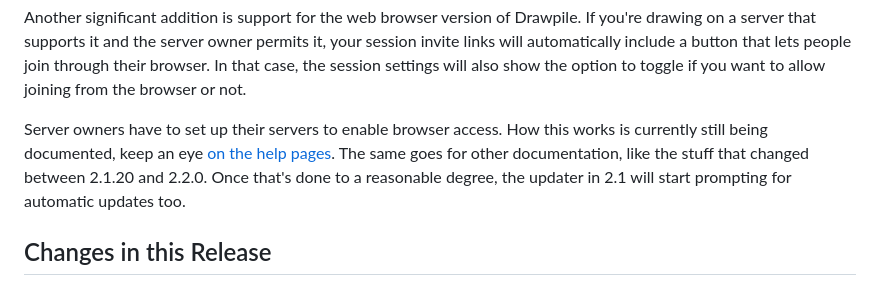
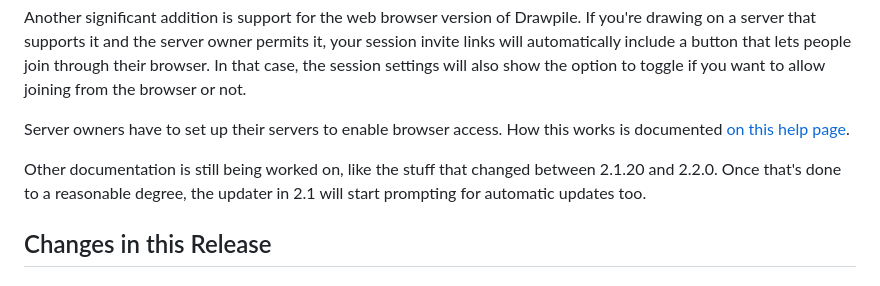
Before and after one commit to drawpile/website, a Markdown page: assets/news/release-2.2.1.md, the part around the change. Rendered like a GitHub page.

Commit message:
Add WebSocket docs link to 2.2.1 announcement

```diff
--- a/assets/news/release-2.2.1.md
+++ b/assets/news/release-2.2.1.md
@@ -15,7 +15,9 @@ There's also experimental support for high-DPI displays now. If you have a displ
 
 Another significant addition is support for the web browser version of Drawpile. If you're drawing on a server that supports it and the server owner permits it, your session invite links will automatically include a button that lets people join through their browser. In that case, the session settings will also show the option to toggle if you want to allow joining from the browser or not.
 
-Server owners have to set up their servers to enable browser access. How this works is currently still being documented, keep an eye [on the help pages](/help/). The same goes for other documentation, like the stuff that changed between 2.1.20 and 2.2.0. Once that's done to a reasonable degree, the updater in 2.1 will start prompting for automatic updates too.
+Server owners have to set up their servers to enable browser access. How this works is documented [on this help page](https://docs.drawpile.net/help/server/websocket).
+
+Other documentation is still being worked on, like the stuff that changed between 2.1.20 and 2.2.0. Once that's done to a reasonable degree, the updater in 2.1 will start prompting for automatic updates too.
 
 ## Changes in this Release
 
```
